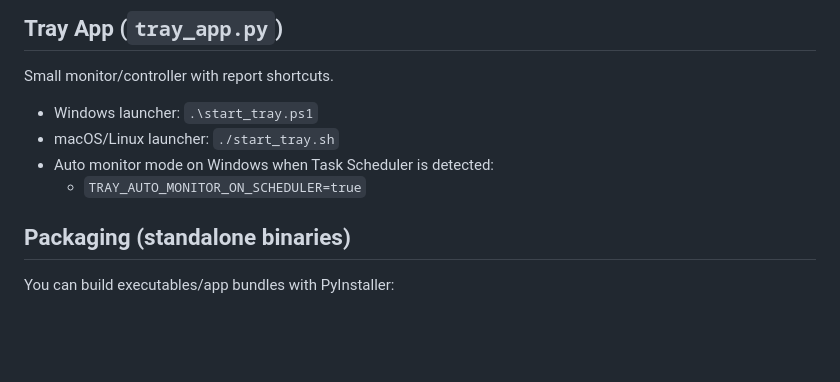
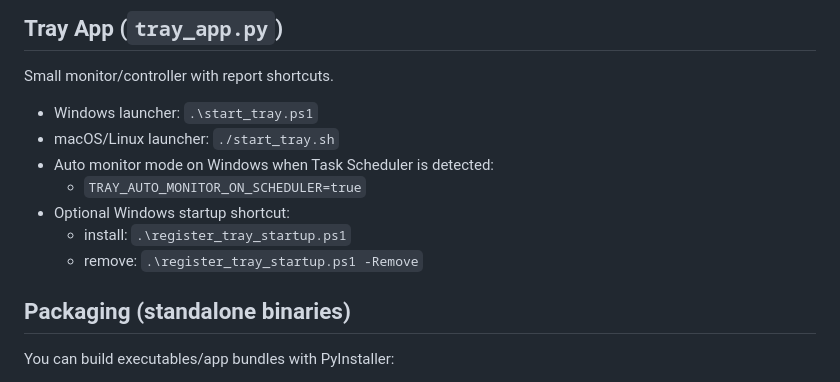
Before and after one commit to LeoWorley/ig-followers-and-following, a Markdown page: README.md, the part around the change. Rendered like a GitHub page; blank space fills up the shorter version.

Commit message:
docs(readme): add tray startup shortcut commands for windows

```diff
--- a/README.md
+++ b/README.md
@@ -186,6 +186,9 @@ Small monitor/controller with report shortcuts.
 - macOS/Linux launcher: `./start_tray.sh`
 - Auto monitor mode on Windows when Task Scheduler is detected:
   - `TRAY_AUTO_MONITOR_ON_SCHEDULER=true`
+- Optional Windows startup shortcut:
+  - install: `.\register_tray_startup.ps1`
+  - remove: `.\register_tray_startup.ps1 -Remove`
 
 ## Packaging (standalone binaries)
 
```
